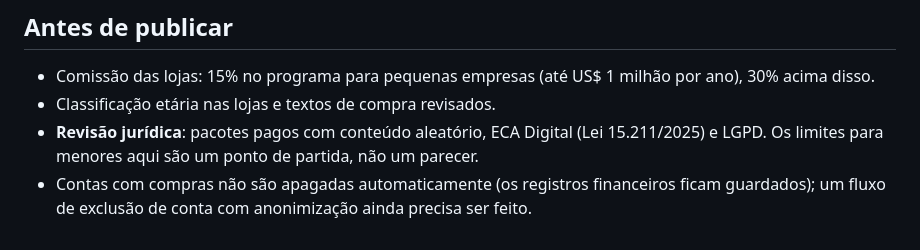
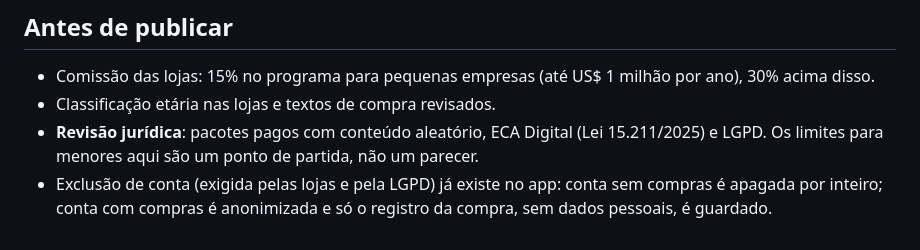
Before and after one commit to ferreiraeduardocosta/app_figurinha, a Markdown page: docs/LOJA.md, the part around the change. Rendered like a GitHub page.

```diff
--- a/docs/LOJA.md
+++ b/docs/LOJA.md
@@ -56,6 +56,6 @@ Com `LOJA_TESTE=1` na API (e `NODE_ENV` diferente de `production`), o botão
 - **Revisão jurídica**: pacotes pagos com conteúdo aleatório, ECA Digital (Lei
   15.211/2025) e LGPD. Os limites para menores aqui são um ponto de partida, não
   um parecer.
-- Contas com compras não são apagadas automaticamente (os registros financeiros
-  ficam guardados); um fluxo de exclusão de conta com anonimização ainda precisa
-  ser feito.
+- Exclusão de conta (exigida pelas lojas e pela LGPD) já existe no app: conta
+  sem compras é apagada por inteiro; conta com compras é anonimizada e só o
+  registro da compra, sem dados pessoais, é guardado.
```
Also changed, not shown: apps/api/README.md (+1 -0 lines), docs/capturas/excluir-conta.png (added), 12 other files.
